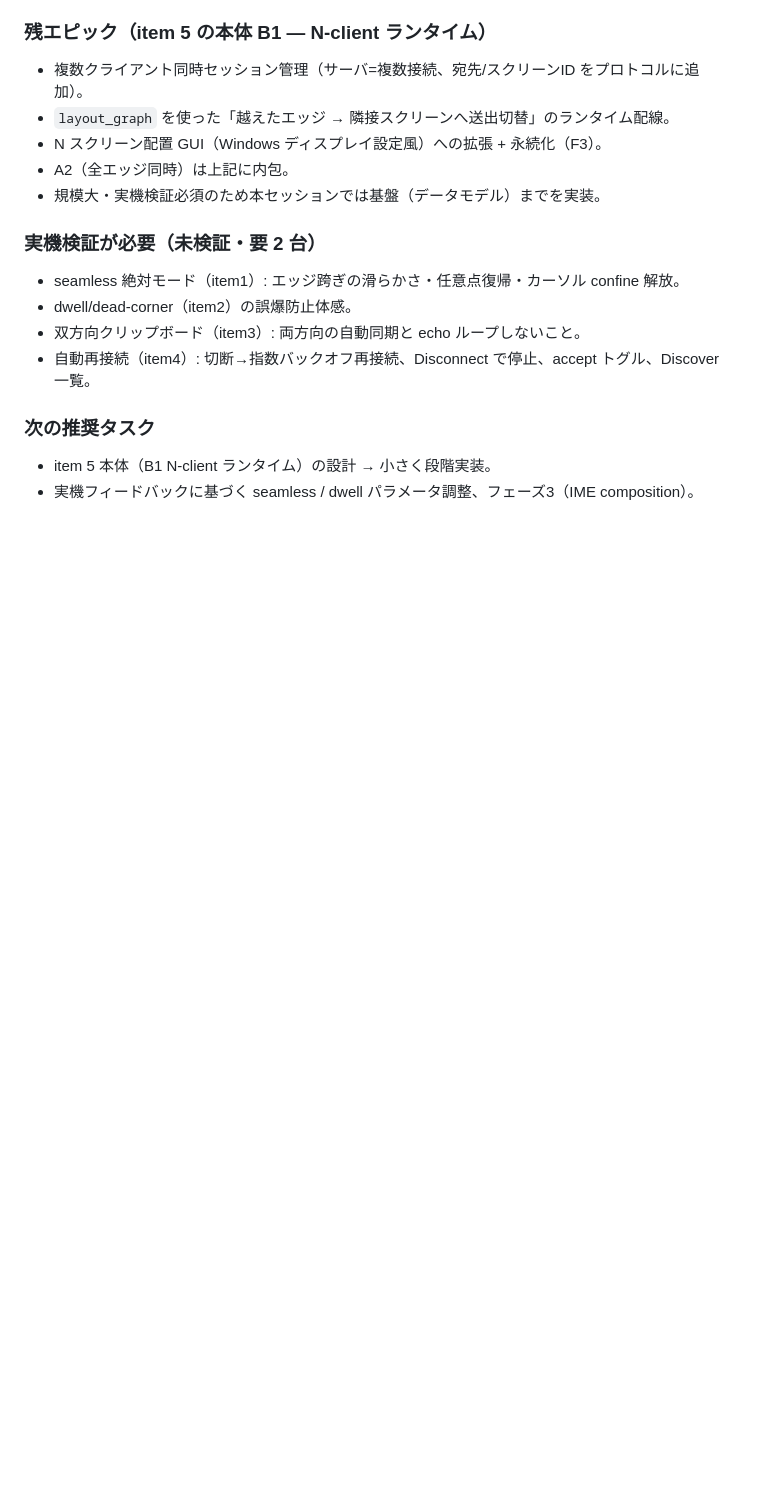
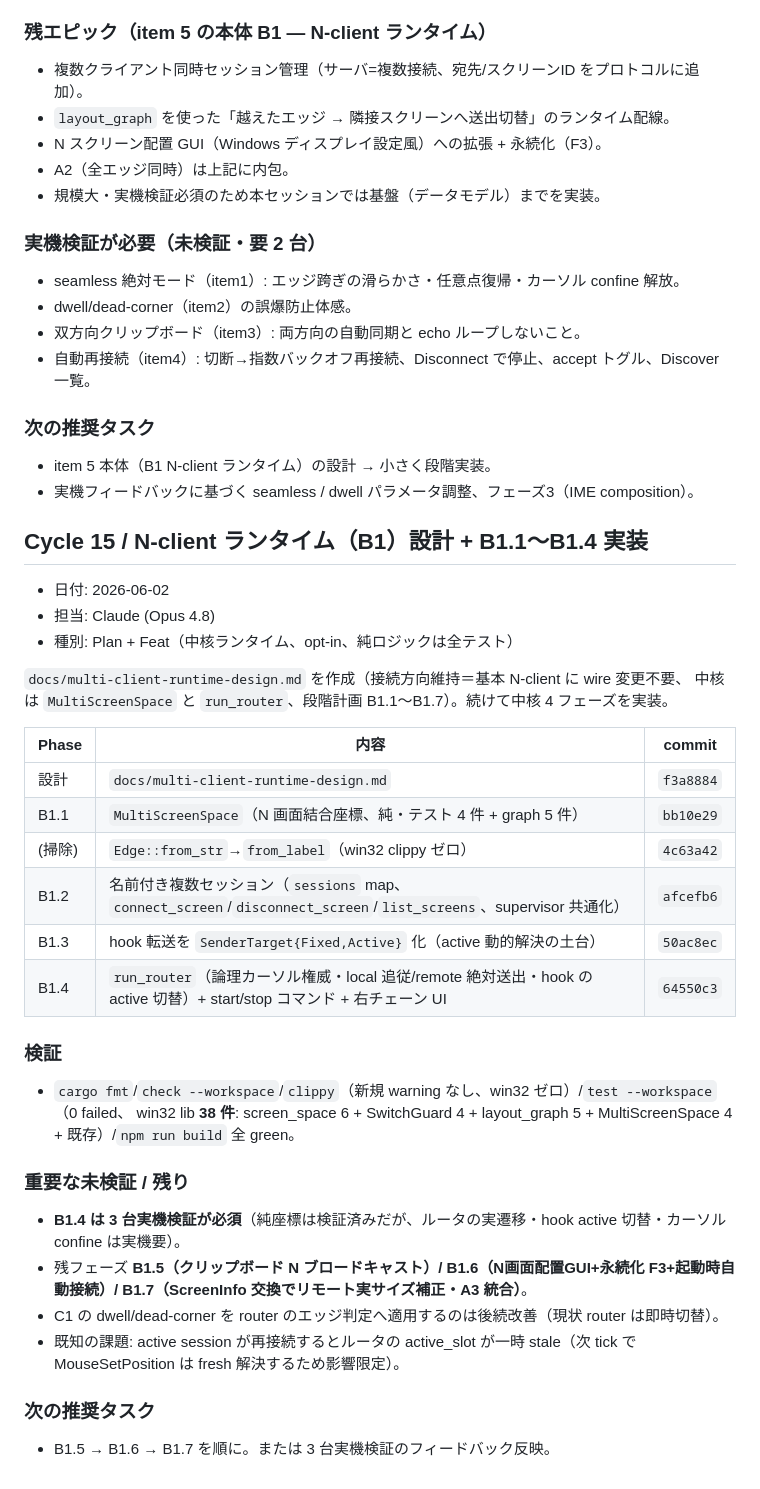
Before and after one commit to Panda17TK/TailKVM, a Markdown page: TASK_LOG.md, the part around the change. GitHub-like rendering; blank space fills up the shorter version.

Commit message:
docs: mark B1.1-B1.4 done, record Cycle 15 (N-client runtime core)
Co-Authored-By: Claude Opus 4.8 <noreply@anthropic.com>

```diff
--- a/TASK_LOG.md
+++ b/TASK_LOG.md
@@ -1429,3 +1429,37 @@ Synergy 相当の「シームレス切替 + 低負荷」へ向けたロードマ
 
 - item 5 本体（B1 N-client ランタイム）の設計 → 小さく段階実装。
 - 実機フィードバックに基づく seamless / dwell パラメータ調整、フェーズ3（IME composition）。
+
+## Cycle 15 / N-client ランタイム（B1）設計 + B1.1〜B1.4 実装
+
+- 日付: 2026-06-02
+- 担当: Claude (Opus 4.8)
+- 種別: Plan + Feat（中核ランタイム、opt-in、純ロジックは全テスト）
+
+`docs/multi-client-runtime-design.md` を作成（接続方向維持＝基本 N-client に wire 変更不要、
+中核は `MultiScreenSpace` と `run_router`、段階計画 B1.1〜B1.7）。続けて中核 4 フェーズを実装。
+
+| Phase | 内容 | commit |
+| --- | --- | --- |
+| 設計 | `docs/multi-client-runtime-design.md` | `f3a8884` |
+| B1.1 | `MultiScreenSpace`（N 画面結合座標、純・テスト 4 件 + graph 5 件） | `bb10e29` |
+| (掃除) | `Edge::from_str`→`from_label`（win32 clippy ゼロ） | `4c63a42` |
+| B1.2 | 名前付き複数セッション（`sessions` map、`connect_screen`/`disconnect_screen`/`list_screens`、supervisor 共通化） | `afcefb6` |
+| B1.3 | hook 転送を `SenderTarget{Fixed,Active}` 化（active 動的解決の土台） | `50ac8ec` |
+| B1.4 | `run_router`（論理カーソル権威・local 追従/remote 絶対送出・hook の active 切替）+ start/stop コマンド + 右チェーン UI | `64550c3` |
+
+### 検証
+
+- `cargo fmt`/`check --workspace`/`clippy`（新規 warning なし、win32 ゼロ）/`test --workspace`（0 failed、
+  win32 lib **38 件**: screen_space 6 + SwitchGuard 4 + layout_graph 5 + MultiScreenSpace 4 + 既存）/`npm run build` 全 green。
+
+### 重要な未検証 / 残り
+
+- **B1.4 は 3 台実機検証が必須**（純座標は検証済みだが、ルータの実遷移・hook active 切替・カーソル confine は実機要）。
+- 残フェーズ **B1.5（クリップボード N ブロードキャスト）/ B1.6（N画面配置GUI+永続化 F3+起動時自動接続）/ B1.7（ScreenInfo 交換でリモート実サイズ補正・A3 統合）**。
+- C1 の dwell/dead-corner を router のエッジ判定へ適用するのは後続改善（現状 router は即時切替）。
+- 既知の課題: active session が再接続するとルータの active_slot が一時 stale（次 tick で MouseSetPosition は fresh 解決するため影響限定）。
+
+### 次の推奨タスク
+
+- B1.5 → B1.6 → B1.7 を順に。または 3 台実機検証のフィードバック反映。
```
Also changed, not shown: docs/multi-client-runtime-design.md (+12 -9 lines).
